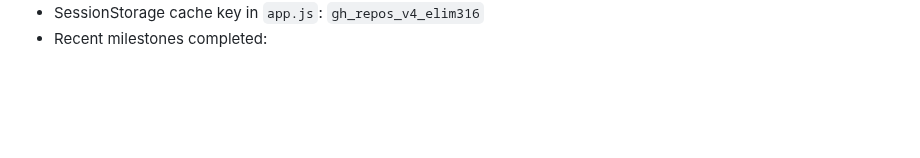
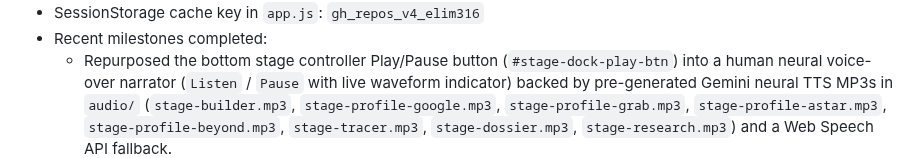
Before and after one commit to elim316/elim316.github.io, a Markdown page: .github/copilot-instructions.md, the part around one of its changes. Drawn GitHub-style; blank space fills up the shorter version.

Commit message:
feat(ui): sync portfolio and agent handoff (.github/copilot-instructions.md)

```diff
--- a/.github/copilot-instructions.md
+++ b/.github/copilot-instructions.md
@@ -52,4 +52,5 @@ This site is deployed directly via GitHub Pages (`https://elim316.github.io/`) a
 - SessionStorage cache key in `app.js`: `gh_repos_v4_elim316`
 - Recent milestones completed:
+  * Repurposed the bottom stage controller Play/Pause button (`#stage-dock-play-btn`) into a human neural voice-over narrator (`Listen` / `Pause` with live waveform indicator) backed by pre-generated Gemini neural TTS MP3s in `audio/` (`stage-builder.mp3`, `stage-profile-google.mp3`, `stage-profile-grab.mp3`, `stage-profile-astar.mp3`, `stage-profile-beyond.mp3`, `stage-tracer.mp3`, `stage-dossier.mp3`, `stage-research.mp3`) and a Web Speech API fallback.
   * Added `jumpgate-agentic-lz` ("Jumpgate · Zero-Trust Agentic AI Landing Zone & Vending Machine") as the #1 curated project with custom interactive SVG visualisation, dual repository links (`Landing Zone Repo` & `Vending Machine Repo`), and integrated Jumpgate datapoints (`< 3 min` deploy down from 4-6 weeks, `14/14` Ingress & `18/18` Egress IM8 security checks, `14-step ADLC` with `>=0.85` LLM-as-a-Judge gate, and `$1.96M` realised public sector ARR + `$1.46M` pipeline) across `#hero-stage`, `#about`, `#journey`, `#bento-specs-grid`, and `#projects`.
   * Removed mouse-movement parallax (`--wordmark-mx`, `--wordmark-my`) from `.metallic-wordmark` so the words never shift position on hover, keeping only the colour spotlight reflection (`--wordmark-spot-size: 260px`) and continuous default `titaniumShimmer` sparkle.
```
Also changed, not shown: other parts of .github/copilot-instructions.md (+2 -2 lines).
